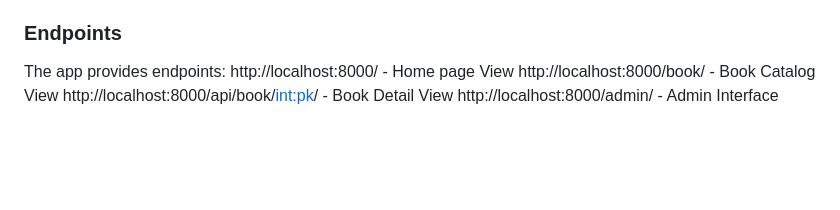
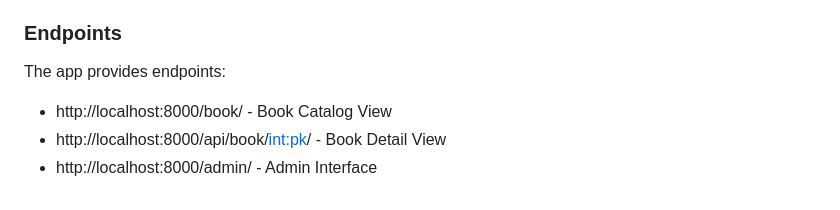
Before and after one commit to Gvantsie/book_market, a Markdown page: README.md, the part around the change. GitHub-like rendering; blank space fills up the shorter version.

```diff
--- a/README.md
+++ b/README.md
@@ -88,7 +88,6 @@ The `book detail page` displays detailed information about a single book. The pa
 
 ### Endpoints
 The app provides endpoints:
-http://localhost:8000/ - Home page View
-http://localhost:8000/book/ - Book Catalog View
-http://localhost:8000/api/book/<int:pk>/ - Book Detail View
-http://localhost:8000/admin/ - Admin Interface
+- http://localhost:8000/book/ - Book Catalog View
+- http://localhost:8000/api/book/<int:pk>/ - Book Detail View
+- http://localhost:8000/admin/ - Admin Interface
```
